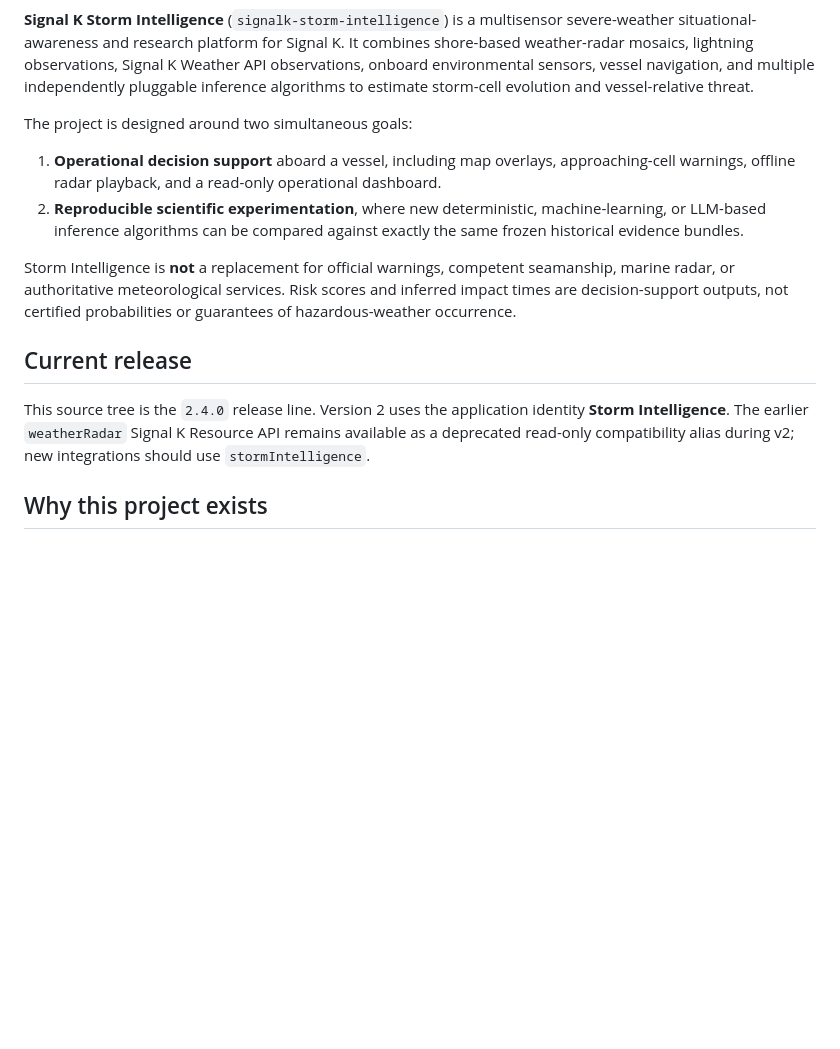
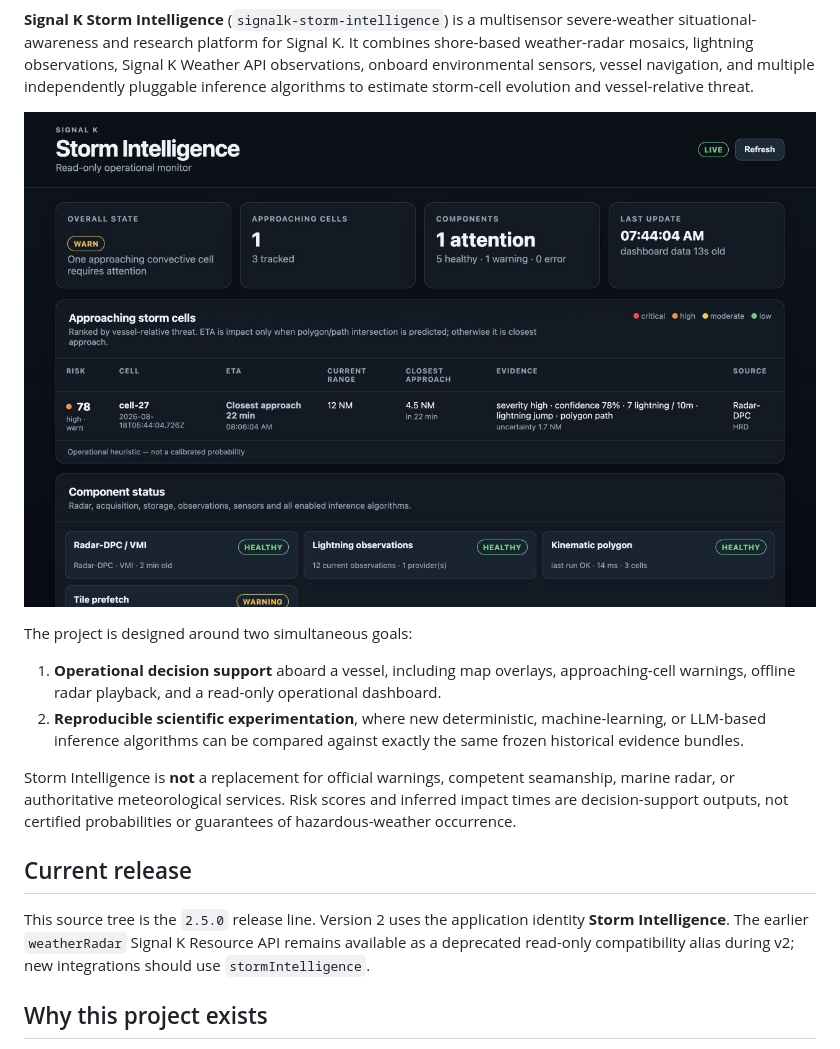
Before and after one commit to OpenFairWind/signalk-storm-intelligence, a Markdown page: README.md, the part around one of its changes. GitHub-like rendering; pictures changed too: docs/screenshots/operational-dashboard.jpg (added); blank space fills up the shorter version.

Commit message:
Release Signal K Storm Intelligence 2.5.0

```diff
--- a/README.md
+++ b/README.md
@@ -3,4 +8,6 @@
 **Signal K Storm Intelligence** (`signalk-storm-intelligence`) is a multisensor severe-weather situational-awareness and research platform for Signal K. It combines shore-based weather-radar mosaics, lightning observations, Signal K Weather API observations, onboard environmental sensors, vessel navigation, and multiple independently pluggable inference algorithms to estimate storm-cell evolution and vessel-relative threat.
+
+![Storm Intelligence operational dashboard](docs/screenshots/operational-dashboard.jpg)
 
 The project is designed around two simultaneous goals:
 
@@ -11,7 +18,7 @@ Storm Intelligence is **not** a replacement for official warnings, competent sea
 
 ## Current release
 
-This source tree is the `2.4.0` release line. Version 2 uses the application identity **Storm Intelligence**. The earlier `weatherRadar` Signal K Resource API remains available as a deprecated read-only compatibility alias during v2; new integrations should use `stormIntelligence`.
+This source tree is the `2.5.0` release line. Version 2 uses the application identity **Storm Intelligence**. The earlier `weatherRadar` Signal K Resource API remains available as a deprecated read-only compatibility alias during v2; new integrations should use `stormIntelligence`.
 
 ## Why this project exists
 
```
Also changed, not shown: other parts of README.md (+5 -0 lines), CHANGELOG.md (+7 -0 lines), 7 other files.
